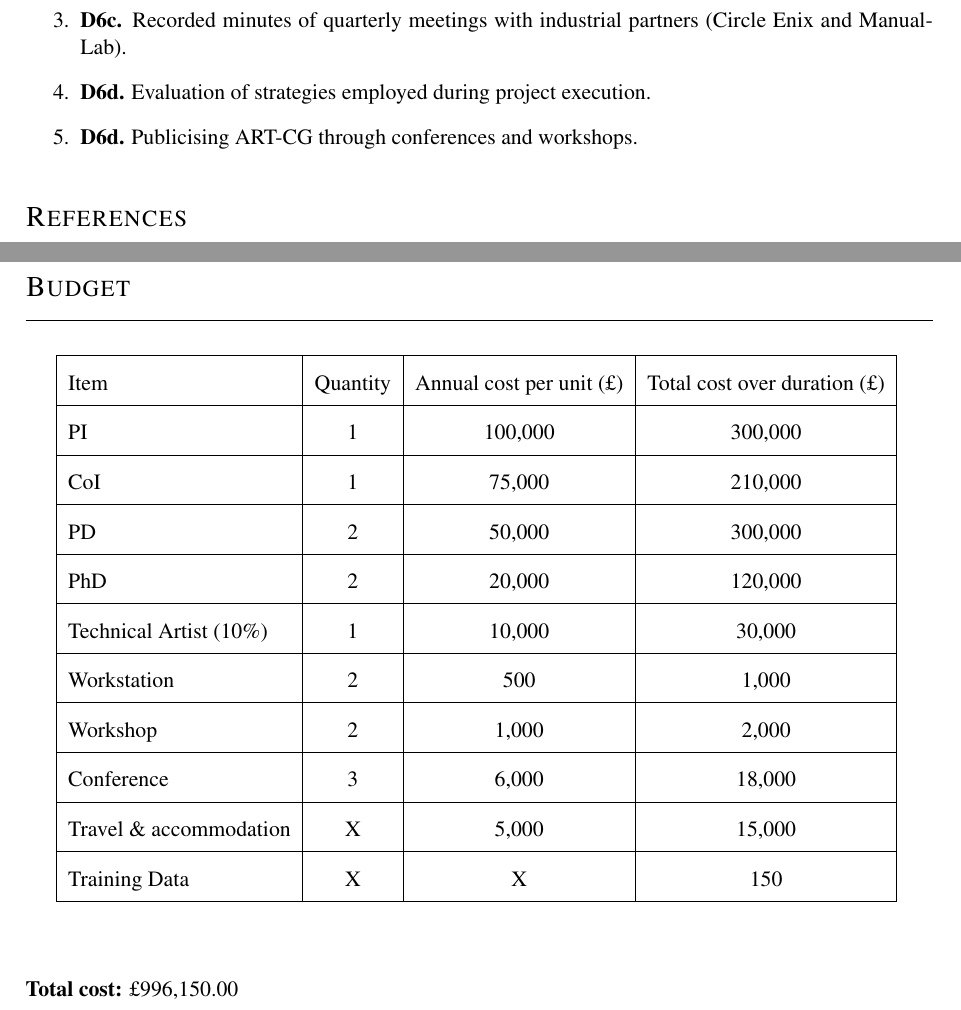
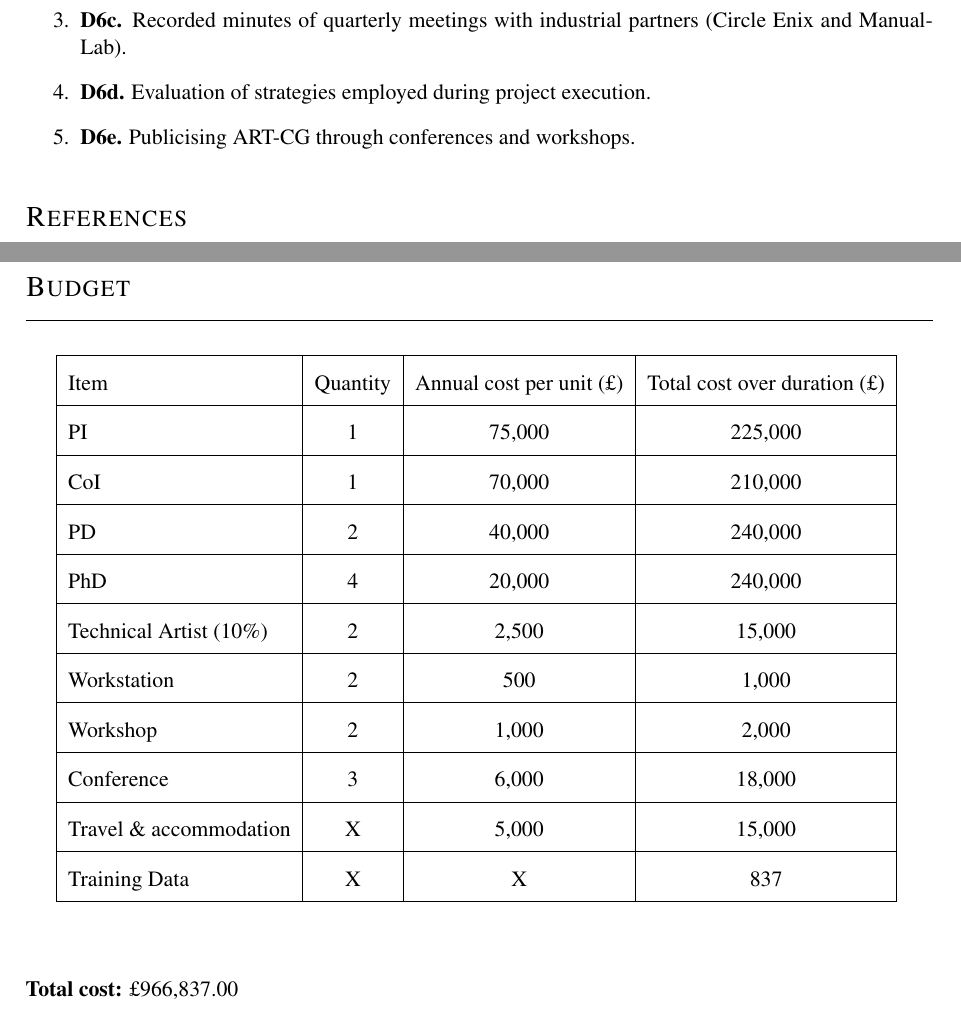
Before and after one commit to DillonKeithDiep/ART-CG-Hair-Dissertation, a LaTeX document (research_proposal/research_proposal.tex): two parts of pages 6 and 7 of 10, joined at a grey line, cut so that both start at the same text. Compiled offline with pdfLaTeX.

Commit message:
Update budget

```diff
--- a/research_proposal/research_proposal.tex
+++ b/research_proposal/research_proposal.tex
@@ -194,7 +194,7 @@ The team will contribute to the field of machine learning and computer graphics
 	\item \textbf{D6b.} Recorded minutes of weekly meetings with post-doctoral researchers and PhD students.
 	\item \textbf{D6c.} Recorded minutes of quarterly meetings with industrial partners (Circle Enix and ManualLab).
 	\item \textbf{D6d.} Evaluation of strategies employed during project execution.
-	\item \textbf{D6d.} Publicising ART-CG through conferences and workshops.
+	\item \textbf{D6e.} Publicising ART-CG through conferences and workshops.
 \end{enumerate}
 
 %\newpage
@@ -213,15 +213,15 @@ The team will contribute to the field of machine learning and computer graphics
 		\hline
 		Item		& Quantity	& Annual cost per unit (\textsterling)	& Total cost over duration (\textsterling)\\
 		\hline
-		PI			& 1			& 100,000				& 300,000\\
+		PI			& 1			& 75,000				& 225,000\\
 		\hline
-		CoI			& 1			& 75,000				& 210,000\\
+		CoI			& 1			& 70,000				& 210,000\\
 		\hline
-		PD			& 2			& 50,000				& 300,000\\
+		PD			& 2			& 40,000				& 240,000\\
 		\hline
-		PhD			& 2			& 20,000				& 120,000\\
+		PhD			& 4			& 20,000				& 240,000\\
 		\hline
-		Technical Artist (10\%) & 1 & 10,000			& 30,000\\
+		Technical Artist (10\%) & 2 & 2,500				& 15,000\\
 		\hline
 		Workstation	& 2			& 500					& 1,000\\
 		\hline
@@ -231,7 +231,7 @@ The team will contribute to the field of machine learning and computer graphics
 		\hline
 		Travel \& accommodation & X	& 5,000				& 15,000\\
 		\hline
-		Training Data& X		& X						& 150\\
+		Training Data& X		& X						& 837\\
 		\hline
 	\end{tabular}
 	}
@@ -240,7 +240,7 @@ The team will contribute to the field of machine learning and computer graphics
 
 \vspace{1cm}
 
-\textbf{Total cost:} \textsterling 996,150.00
+\textbf{Total cost:} \textsterling 966,837.00
 
 \newpage
 
```
Also changed, not shown: research_proposal/research_proposal.pdf, 2 other files.
